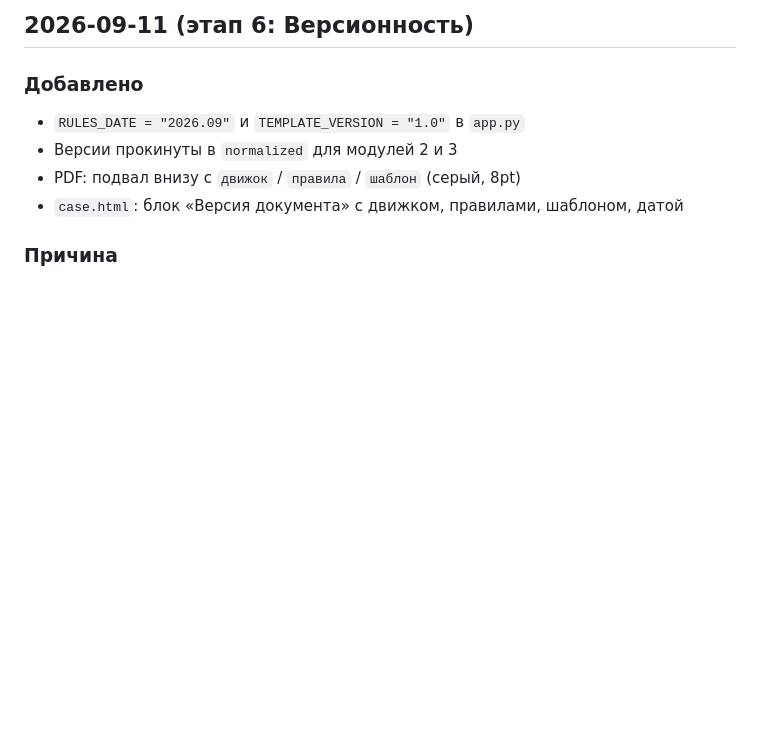
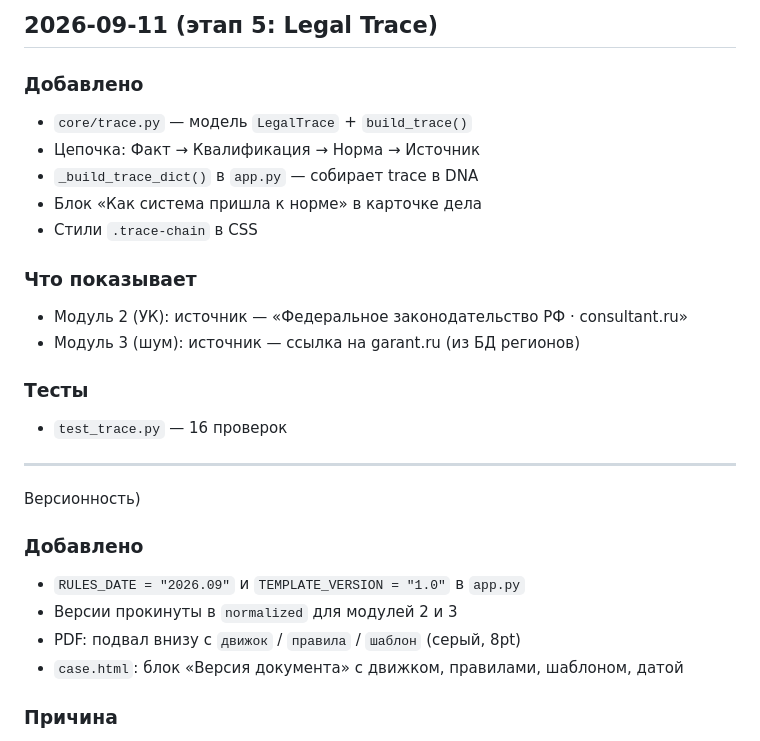
Before and after one commit to lolilop1/legal-mind, a Markdown page: docs/CHANGELOG.md, the part around the change. Rendered like a GitHub page; blank space fills up the shorter version.

```diff
--- a/docs/CHANGELOG.md
+++ b/docs/CHANGELOG.md
@@ -1,4 +1,21 @@
-## 2026-09-11 (этап 6: Версионность)
+## 2026-09-11 (этап 5: Legal Trace)
+
+### Добавлено
+- `core/trace.py` — модель `LegalTrace` + `build_trace()`
+- Цепочка: Факт → Квалификация → Норма → Источник
+- `_build_trace_dict()` в `app.py` — собирает trace в DNA
+- Блок «Как система пришла к норме» в карточке дела
+- Стили `.trace-chain` в CSS
+
+### Что показывает
+- Модуль 2 (УК): источник — «Федеральное законодательство РФ · consultant.ru»
+- Модуль 3 (шум): источник — ссылка на garant.ru (из БД регионов)
+
+### Тесты
+- `test_trace.py` — 16 проверок
+
+---
+Версионность)
 
 ### Добавлено
 - `RULES_DATE = "2026.09"` и `TEMPLATE_VERSION = "1.0"` в `app.py`
```
Also changed, not shown: ROADMAP.md (+1 -1 lines), docs/DECISIONS.md (+23 -0 lines).
